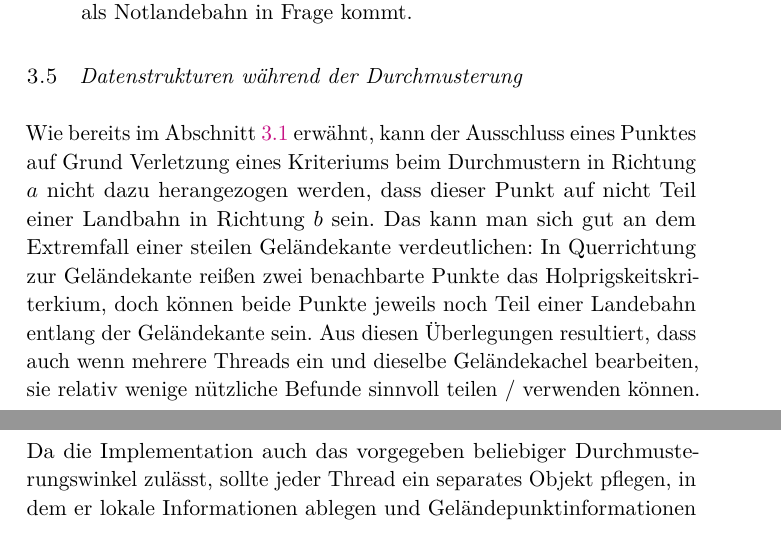
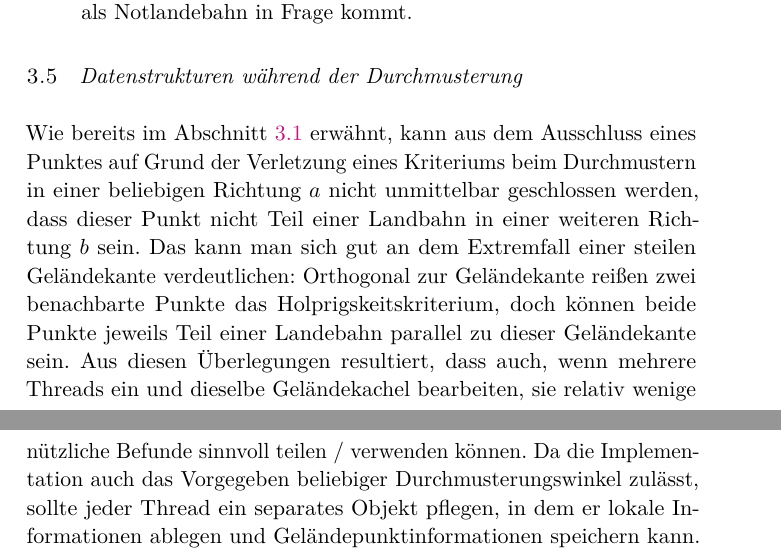
Before and after one commit to opt12/LandingPlanes, a LaTeX document (planning/Vorgehensweise/vorgehensweise.tex): two parts of pages 11 and 12 of 15, joined at a grey line, cut so that both start at the same text. Compiled offline with pdfLaTeX.

Commit message:
corrections Datenstruktur

```diff
--- a/planning/Vorgehensweise/vorgehensweise.tex
+++ b/planning/Vorgehensweise/vorgehensweise.tex
@@ -299,8 +299,8 @@ Der große Vorteil eines solchen Verfahrens ist die sehr einfache Implementierun
 
 \subsection{Datenstrukturen während der Durchmusterung}
 
-Wie bereits im Abschnitt \ref{Einfache_Durchmusterung} erwähnt, kann der Ausschluss eines Punktes auf Grund Verletzung eines Kriteriums beim Durchmustern in Richtung $a$ nicht dazu herangezogen werden, dass dieser Punkt auf nicht Teil einer Landbahn in Richtung $b$ sein. Das kann man sich gut an dem Extremfall einer steilen Geländekante verdeutlichen: In Querrichtung zur Geländekante reißen zwei benachbarte Punkte das Holprigskeitskriterkium, doch können beide Punkte jeweils noch Teil einer Landebahn entlang der Geländekante sein.
-Aus diesen Überlegungen resultiert, dass auch wenn mehrere Threads ein und dieselbe Geländekachel bearbeiten, sie relativ wenige nützliche Befunde sinnvoll teilen / verwenden können. Da die Implementation auch das vorgegeben beliebiger Durchmusterungswinkel zulässt, sollte jeder Thread ein separates Objekt pflegen, in dem er lokale Informationen ablegen und Geländepunktinformationen speichern kann.
+Wie bereits im Abschnitt \ref{Einfache_Durchmusterung} erwähnt, kann aus dem Ausschluss eines Punktes auf Grund der Verletzung eines Kriteriums beim Durchmustern in einer beliebigen Richtung $a$ nicht unmittelbar geschlossen werden, dass dieser Punkt nicht Teil einer Landbahn in einer weiteren Richtung $b$ sein. Das kann man sich gut an dem Extremfall einer steilen Geländekante verdeutlichen: Orthogonal zur Geländekante reißen zwei benachbarte Punkte das Holprigskeitskriterium, doch können beide Punkte jeweils Teil einer Landebahn parallel zu dieser Geländekante sein.
+Aus diesen Überlegungen resultiert, dass auch, wenn mehrere Threads ein und dieselbe Geländekachel bearbeiten, sie relativ wenige nützliche Befunde sinnvoll teilen / verwenden können. Da die Implementation auch das Vorgegeben beliebiger Durchmusterungswinkel zulässt, sollte jeder Thread ein separates Objekt pflegen, in dem er lokale Informationen ablegen und Geländepunktinformationen speichern kann.
 Einen Sonderfall stellen sicher die Kartengeopunkte selbst dar. Diese werden von allen Threads lediglich lesend benötigt. Da diese zudem die sicherlich größte persistente Datenmenge darstellen, ist darauf zu achten, diese nur möglichst kurz und nicht mehrfach im Speicher zu halten sind. Deswegen ist die Idee, eine Klasse zu implementieren, die sich ausschließlich mit der Verwaltung der Daten im Speicher (also einlesen und freigeben, Darstellung von NICHT-Kartenpunkten / NULL - Werte an Kartenrändern ) beschäftigt, während die Threads einen Zeiger/Referenz auf dieses Datenobjekt besitzen. Es muss sichergestellt werden, dass so lange ein Thread noch Zugriff auf eine Kachel benötigt, diese auch noch verfügbar sein muss. Zum jetzigen Zeitpunkt ist noch nicht völlig überschaubar, welche zusätzlichen Daten bei der Durchmusterung vorgehalten werden müssen. Dieses wird aber sicherlich in das Datenobjekt der Klasse einfließen.
 
 \section{Datenhaltung gefundener Notlandeflächen}
```
